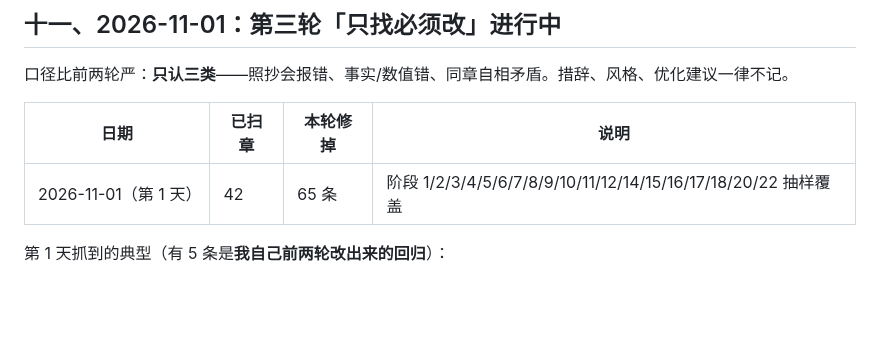
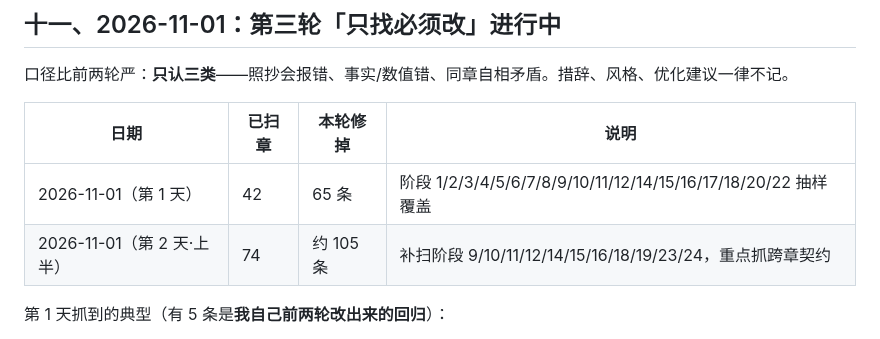
Before and after one commit to FuHengrui/ai-agent-roadmap, a Markdown page: docs/抽检报告.md, the part around the change. Drawn GitHub-style; blank space fills up the shorter version.

Commit message:
报告：第三轮累计 74 章 / 约 105 条

```diff
--- a/docs/抽检报告.md
+++ b/docs/抽检报告.md
@@ -695,6 +695,7 @@
 | 日期 | 已扫章 | 本轮修掉 | 说明 |
 |---|---|---|---|
 | 2026-11-01（第 1 天） | 42 | 65 条 | 阶段 1/2/3/4/5/6/7/8/9/10/11/12/14/15/16/17/18/20/22 抽样覆盖 |
+| 2026-11-01（第 2 天·上半） | 74 | 约 105 条 | 补扫阶段 9/10/11/12/14/15/16/18/19/23/24，重点抓跨章契约 |
 
 第 1 天抓到的典型（有 5 条是**我自己前两轮改出来的回归**）：
 - 我把 UploadFile = File(...) 说成「必须写」——实测注解成 UploadFile 就会走 multipart，File() 只是加约束
```
